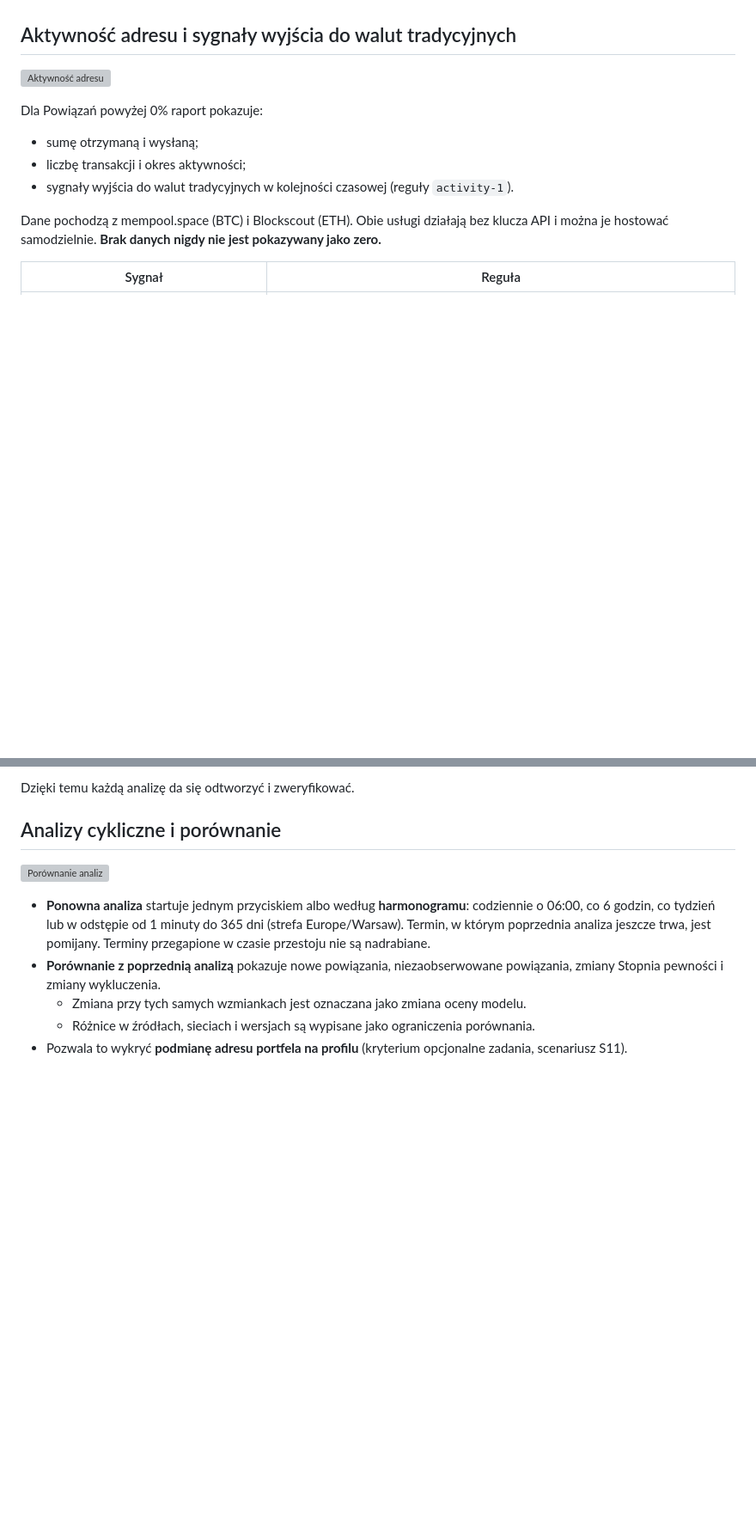
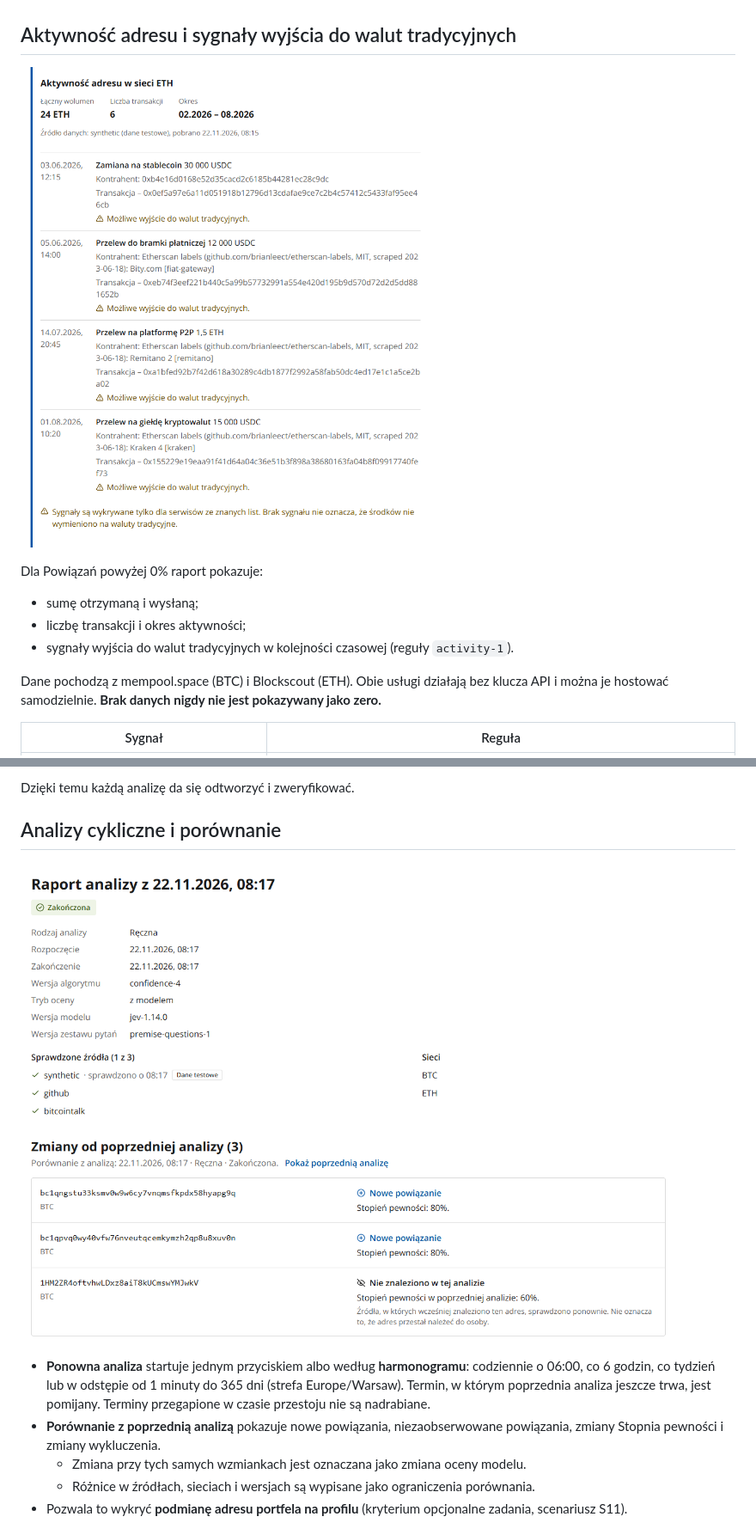
Before and after one commit to NononotaaSquad/cryptofoot, a Markdown page: README.md, 2 parts joined by grey strips. Shown at 86% size. GitHub-like rendering; pictures changed too: docs/screenshots/aktywnosc-adresu.png (added), docs/screenshots/porownanie-analiz.png (added); blank space fills up the shorter version; grey boxes are pictures that could not be loaded.

```diff
--- a/README.md
+++ b/README.md
@@ -93,7 +97,7 @@ Próg „tak” to co najmniej 0,7, próg „nie” najwyżej 0,3. Odpowiedź po
 
 ## Aktywność adresu i sygnały wyjścia do walut tradycyjnych
 
-![Aktywność adresu](.agents/specs/2026-11-22_address-activity-readability/reference-current.png)
+![Aktywność adresu](docs/screenshots/aktywnosc-adresu.png)
 
 Dla Powiązań powyżej 0% raport pokazuje:
 - sumę otrzymaną i wysłaną;
@@ -137,7 +141,7 @@ Dzięki temu każdą analizę da się odtworzyć i zweryfikować.
 
 ## Analizy cykliczne i porównanie
 
-![Porównanie analiz](.agents/specs/2026-11-22_case-list/verification-87/details-reading-B-after-C.png)
+![Porównanie analiz](docs/screenshots/porownanie-analiz.png)
 
 - **Ponowna analiza** startuje jednym przyciskiem albo według **harmonogramu**: codziennie o 06:00, co 6 godzin, co tydzień lub w odstępie od 1 minuty do 365 dni (strefa Europe/Warsaw). Termin, w którym poprzednia analiza jeszcze trwa, jest pomijany. Terminy przegapione w czasie przestoju nie są nadrabiane.
 - **Porównanie z poprzednią analizą** pokazuje nowe powiązania, niezaobserwowane powiązania, zmiany Stopnia pewności i zmiany wykluczenia.
```
Also changed, not shown: other parts of README.md (+10 -4 lines), docs/screenshots/lista-spraw.png (added), docs/screenshots/model-przeslanka.png (added).
